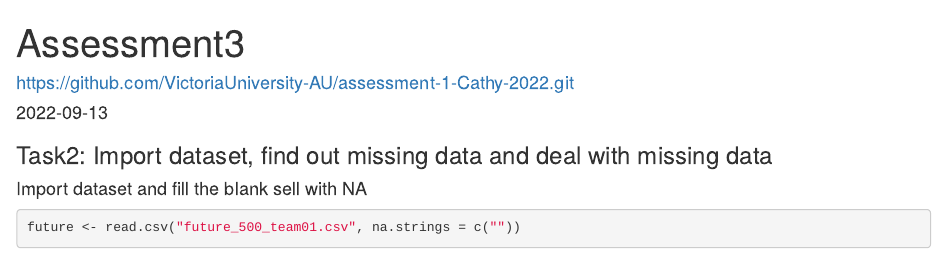
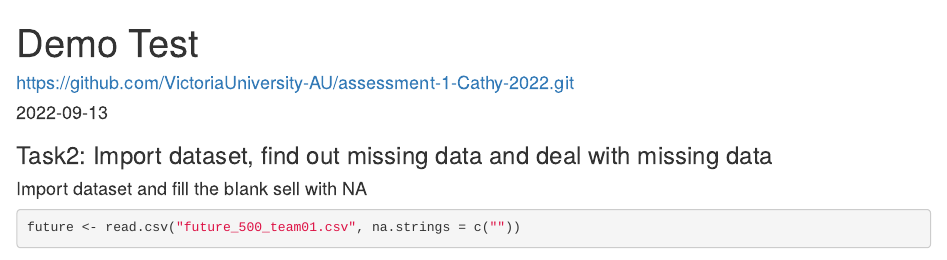
Before and after one commit to Cathy-2022/Demo1, an R Markdown document (Assessment3.Rmd): the page in a window 1100 px wide, from its top. Rendered offline with R 4.5, knitr and Pandoc, with nearby package versions; some code elsewhere in the file could not run offline.

Commit message:
Update Assessment3.Rmd

```diff
--- a/Assessment3.Rmd
+++ b/Assessment3.Rmd
@@ -1,5 +1,5 @@
 ---
-title: "Assessment3"
+title: "Demo Test"
 author: "https://github.com/VictoriaUniversity-AU/assessment-1-Cathy-2022.git"
 date: '2022-09-13'
 output: html_document
```
